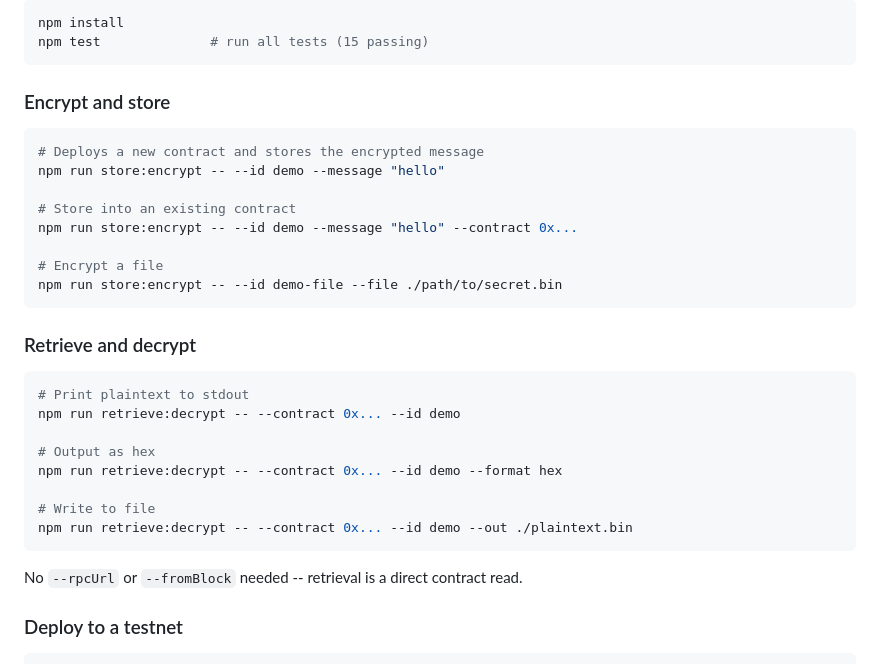
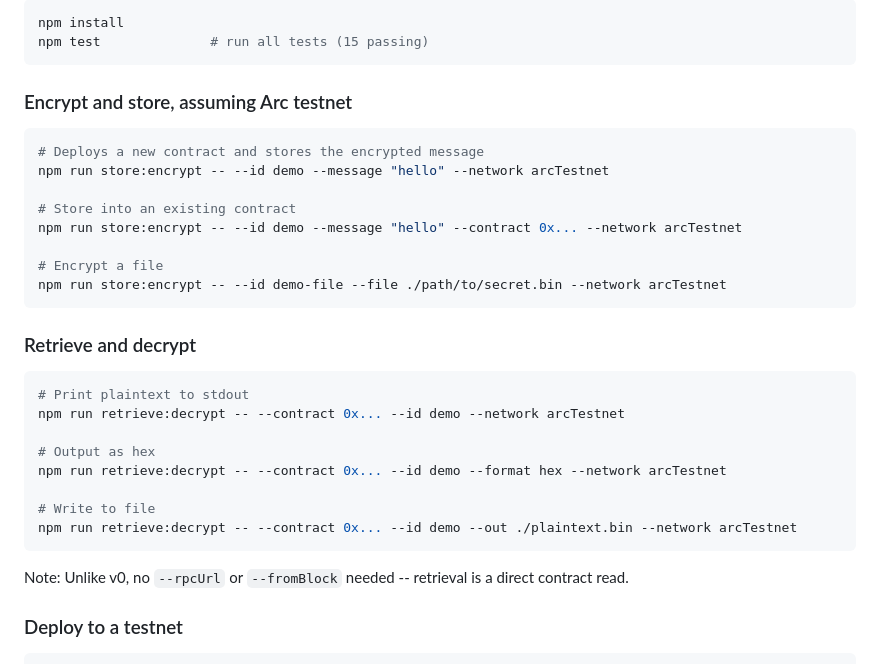
Before and after one commit to adizere/dead-drop, a Markdown page: v1/README.md, the part around the change. GitHub-like rendering.

Commit message:
nit readme

````diff
--- a/v1/README.md
+++ b/v1/README.md
@@ -44,33 +44,33 @@ npm install
 npm test              # run all tests (15 passing)
 ```
 
-### Encrypt and store
+### Encrypt and store, assuming Arc testnet
 
 ```shell
 # Deploys a new contract and stores the encrypted message
-npm run store:encrypt -- --id demo --message "hello"
+npm run store:encrypt -- --id demo --message "hello" --network arcTestnet
 
 # Store into an existing contract
-npm run store:encrypt -- --id demo --message "hello" --contract 0x...
+npm run store:encrypt -- --id demo --message "hello" --contract 0x... --network arcTestnet
 
 # Encrypt a file
-npm run store:encrypt -- --id demo-file --file ./path/to/secret.bin
+npm run store:encrypt -- --id demo-file --file ./path/to/secret.bin --network arcTestnet
 ```
 
 ### Retrieve and decrypt
 
 ```shell
 # Print plaintext to stdout
-npm run retrieve:decrypt -- --contract 0x... --id demo
+npm run retrieve:decrypt -- --contract 0x... --id demo --network arcTestnet
 
 # Output as hex
-npm run retrieve:decrypt -- --contract 0x... --id demo --format hex
+npm run retrieve:decrypt -- --contract 0x... --id demo --format hex --network arcTestnet
 
 # Write to file
-npm run retrieve:decrypt -- --contract 0x... --id demo --out ./plaintext.bin
+npm run retrieve:decrypt -- --contract 0x... --id demo --out ./plaintext.bin --network arcTestnet
 ```
 
-No `--rpcUrl` or `--fromBlock` needed -- retrieval is a direct contract read.
+Note: Unlike v0, no `--rpcUrl` or `--fromBlock` needed -- retrieval is a direct contract read.
 
 ### Deploy to a testnet
 
````
